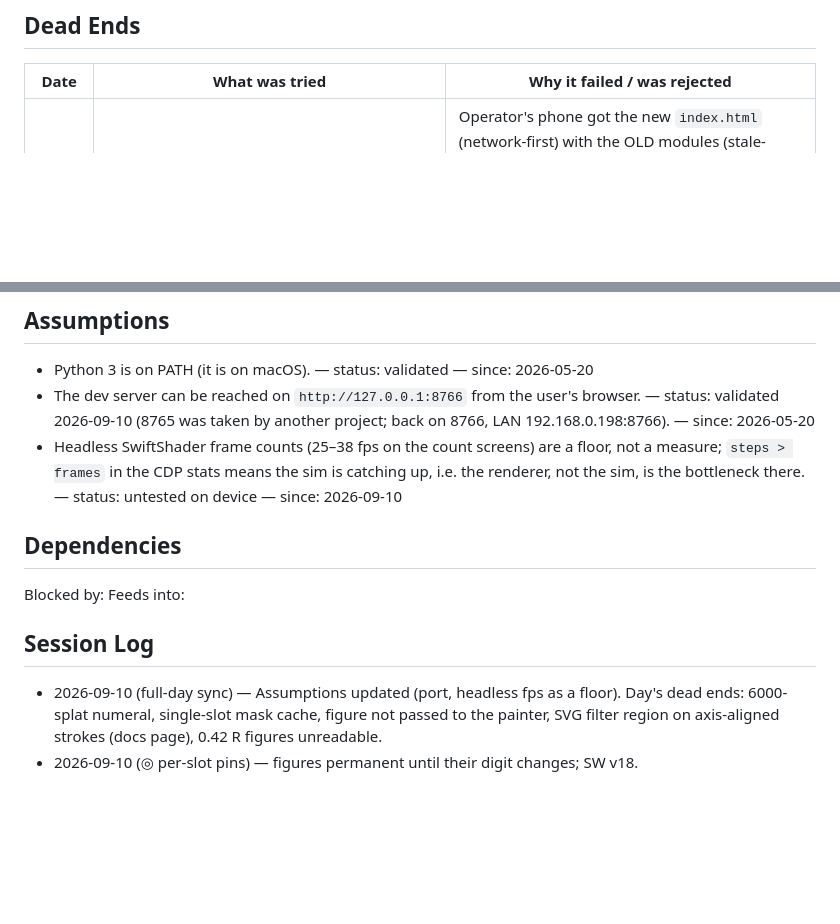
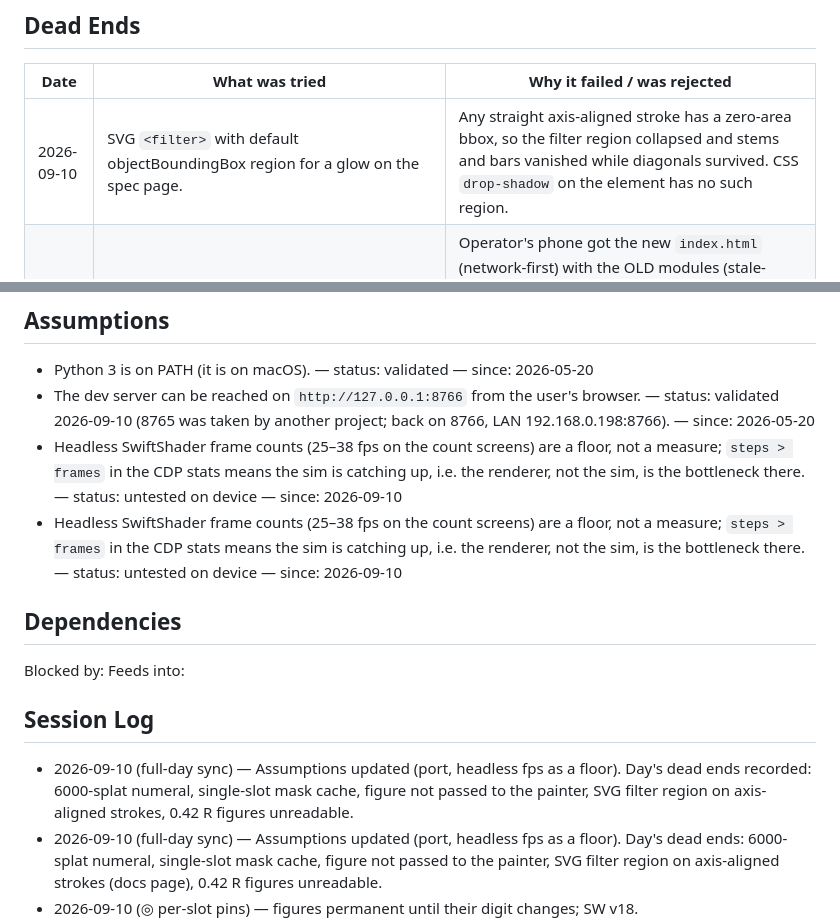
Before and after one commit to kai-denrei/heptaweave, a Markdown page: .deban/roles/dev.md, 2 parts joined by grey strips. GitHub-like rendering; blank space fills up the shorter version.

Commit message:
deban sync: dev assumptions and dead end, index refresh, session log
Co-Authored-By: Claude Fable 5.1 <noreply@anthropic.com>
Claude-Session: https://claude.ai/code/session_018aRXDaWnCS3b4SwiqSvHRp

```diff
--- a/.deban/roles/dev.md
+++ b/.deban/roles/dev.md
@@ -55,6 +55,7 @@ Implementation details, file-level conventions, build/test commands, dev-server.
 <!-- APPEND ONLY. Never delete. -->
 | Date | What was tried | Why it failed / was rejected |
 |---|---|---|
+| 2026-09-10 | SVG `<filter>` with default objectBoundingBox region for a glow on the spec page. | Any straight axis-aligned stroke has a zero-area bbox, so the filter region collapsed and stems and bars vanished while diagonals survived. CSS `drop-shadow` on the element has no such region. |
 | 2026-09-09 | Pushed two module changes (one-trait, count mode) without running `scripts/bust.sh` or bumping `CACHE_VERSION`. | Operator's phone got the new `index.html` (network-first) with the OLD modules (stale-while-revalidate keyed by `?v=`), so `showScreen('count')` hid every screen and `renderCount` did not exist: a blank page. Every module change ships with a bust + SW version bump. |
 | 2026-09-09 | Count numeral via `painter.splashSvg()` with the budget raised to 6000 splats and 800 samples per path. | Each splat is a full-quad GL pass over the dye; ~6000 per second took headless Chrome to ~6 fps and saturated the dye into a blob. Long filled shapes need a raster stamp, not path splats. |
 | 2026-09-09 | Wobble as a perpendicular sinusoid with wavelength ≈ 9 brush radii at amplitude 0.6 R. | Read as a scribble on the CDP frames — the whole figure zig-zagged. Wavelength ≈ 20 R and amplitude 0.25 R reads as a hand tremor. Lesson: continuity exposes wobble that per-segment jitter used to hide at the joints. |
@@ -94,12 +95,14 @@ Implementation details, file-level conventions, build/test commands, dev-server.
 - Python 3 is on PATH (it is on macOS). — status: validated — since: 2026-05-20
 - The dev server can be reached on `http://127.0.0.1:8766` from the user's browser. — status: validated 2026-09-10 (8765 was taken by another project; back on 8766, LAN 192.168.0.198:8766). — since: 2026-05-20
 - Headless SwiftShader frame counts (25–38 fps on the count screens) are a floor, not a measure; `steps > frames` in the CDP stats means the sim is catching up, i.e. the renderer, not the sim, is the bottleneck there. — status: untested on device — since: 2026-09-10
+- Headless SwiftShader frame counts (25–38 fps on the count screens) are a floor, not a measure; `steps > frames` in the CDP stats means the sim is catching up, i.e. the renderer, not the sim, is the bottleneck there. — status: untested on device — since: 2026-09-10
 
 ## Dependencies
 Blocked by:
 Feeds into:
 
 ## Session Log
+- 2026-09-10 (full-day sync) — Assumptions updated (port, headless fps as a floor). Day's dead ends recorded: 6000-splat numeral, single-slot mask cache, figure not passed to the painter, SVG filter region on axis-aligned strokes, 0.42 R figures unreadable.
 - 2026-09-10 (full-day sync) — Assumptions updated (port, headless fps as a floor). Day's dead ends: 6000-splat numeral, single-slot mask cache, figure not passed to the painter, SVG filter region on axis-aligned strokes (docs page), 0.42 R figures unreadable.
 - 2026-09-10 (◎ per-slot pins) — figures permanent until their digit changes; SW v18.
 - 2026-09-10 (◎ permanent ring) — pinned ring + figure-only growth; figures enlarged; SW v17.
```
Also changed, not shown: .deban/_index.md (+28 -16 lines), .deban/session-log.md (+1 -0 lines).
